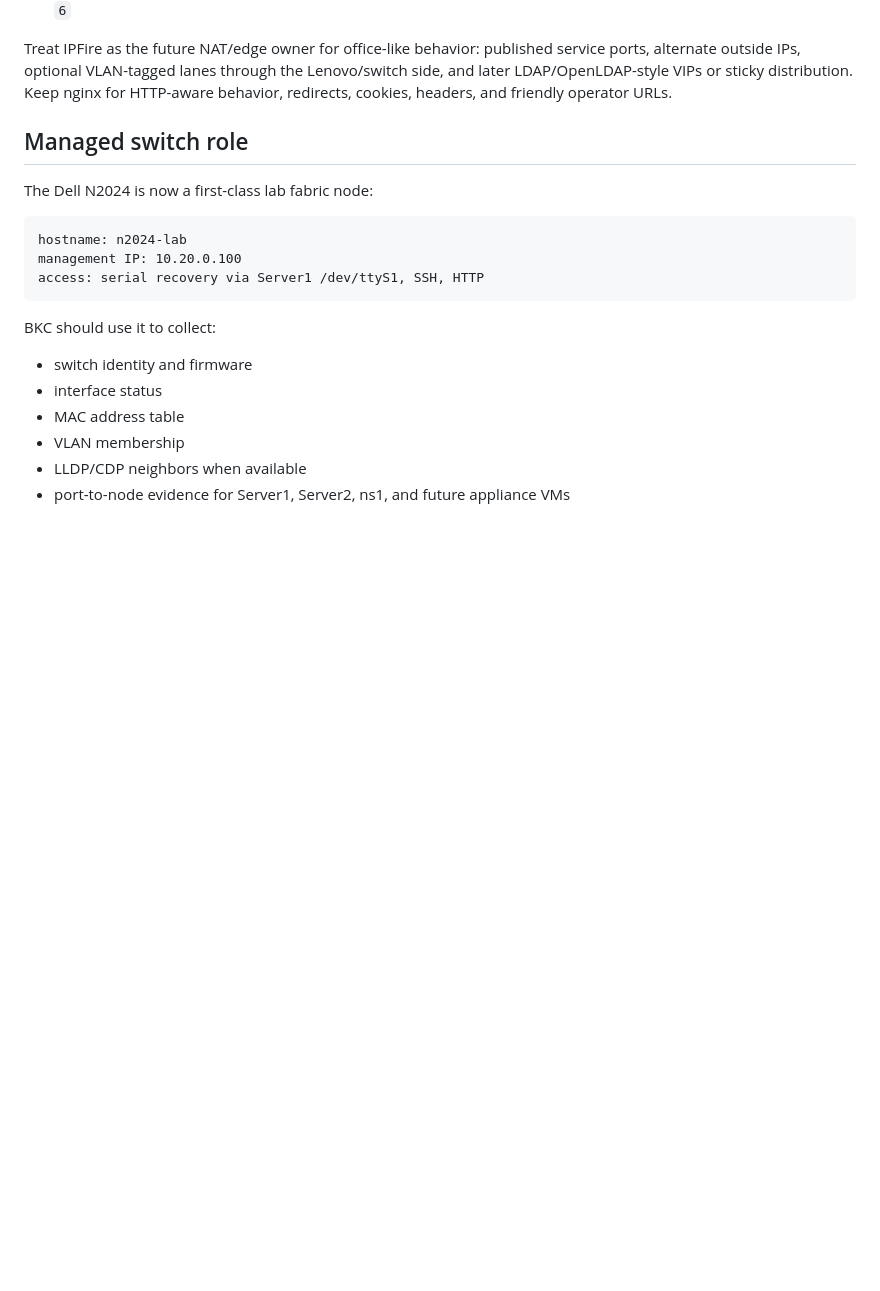
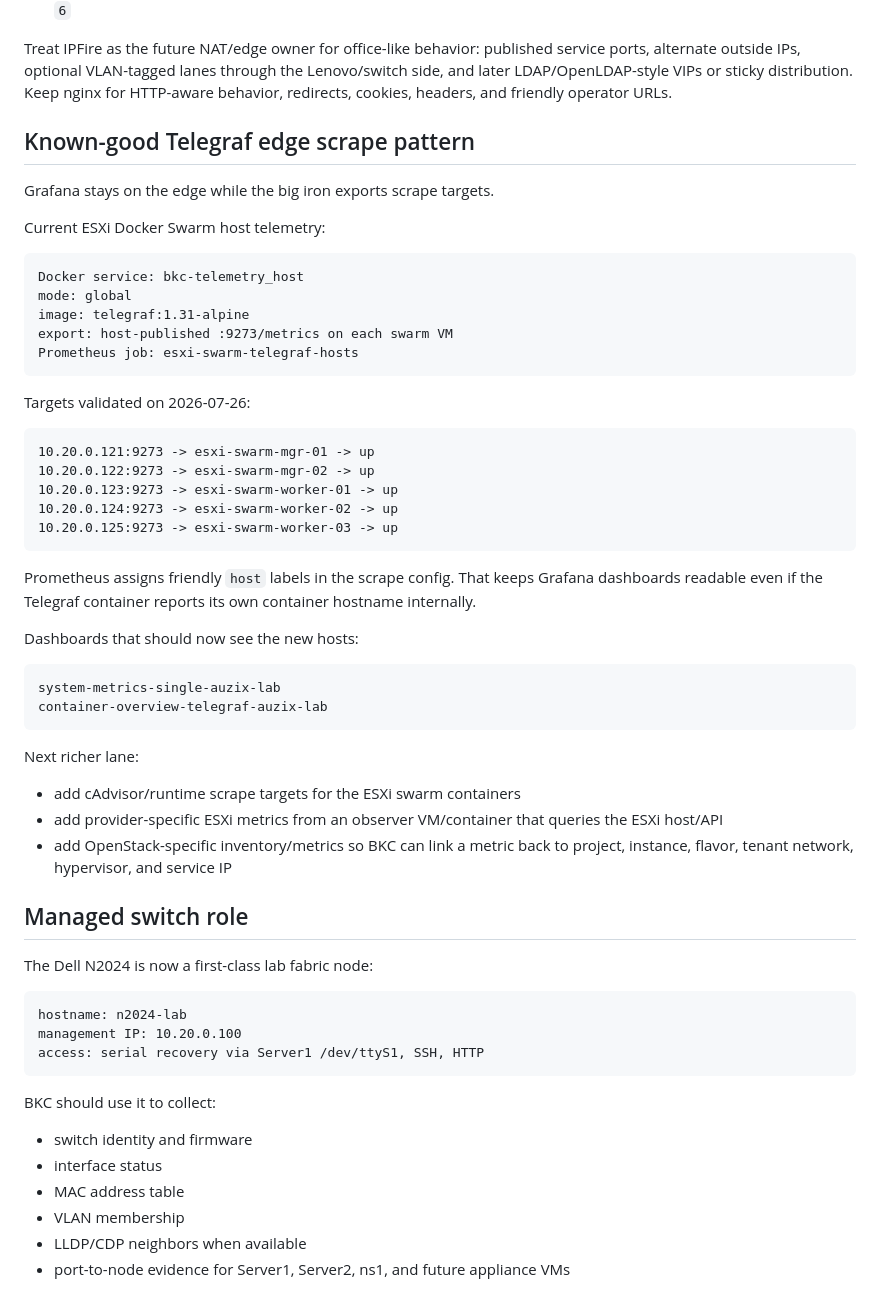
Before and after one commit to auzieman/BlackKnightController-main, a Markdown page: docs/lab-edge/edge-fabric-and-firewall-direction.md, the part around the change. GitHub-like rendering; blank space fills up the shorter version.

Commit message:
Record ESXi swarm Telegraf scrape pattern

````diff
--- a/docs/lab-edge/edge-fabric-and-firewall-direction.md
+++ b/docs/lab-edge/edge-fabric-and-firewall-direction.md
@@ -82,6 +82,49 @@ service ports, alternate outside IPs, optional VLAN-tagged lanes through the
 Lenovo/switch side, and later LDAP/OpenLDAP-style VIPs or sticky distribution.
 Keep nginx for HTTP-aware behavior, redirects, cookies, headers, and friendly
 operator URLs.
+
+## Known-good Telegraf edge scrape pattern
+
+Grafana stays on the edge while the big iron exports scrape targets.
+
+Current ESXi Docker Swarm host telemetry:
+
+```text
+Docker service: bkc-telemetry_host
+mode: global
+image: telegraf:1.31-alpine
+export: host-published :9273/metrics on each swarm VM
+Prometheus job: esxi-swarm-telegraf-hosts
+```
+
+Targets validated on 2026-07-26:
+
+```text
+10.20.0.121:9273 -> esxi-swarm-mgr-01 -> up
+10.20.0.122:9273 -> esxi-swarm-mgr-02 -> up
+10.20.0.123:9273 -> esxi-swarm-worker-01 -> up
+10.20.0.124:9273 -> esxi-swarm-worker-02 -> up
+10.20.0.125:9273 -> esxi-swarm-worker-03 -> up
+```
+
+Prometheus assigns friendly `host` labels in the scrape config. That keeps
+Grafana dashboards readable even if the Telegraf container reports its own
+container hostname internally.
+
+Dashboards that should now see the new hosts:
+
+```text
+system-metrics-single-auzix-lab
+container-overview-telegraf-auzix-lab
+```
+
+Next richer lane:
+
+- add cAdvisor/runtime scrape targets for the ESXi swarm containers
+- add provider-specific ESXi metrics from an observer VM/container that queries
+  the ESXi host/API
+- add OpenStack-specific inventory/metrics so BKC can link a metric back to
+  project, instance, flavor, tenant network, hypervisor, and service IP
 
 ## Managed switch role
 
````
